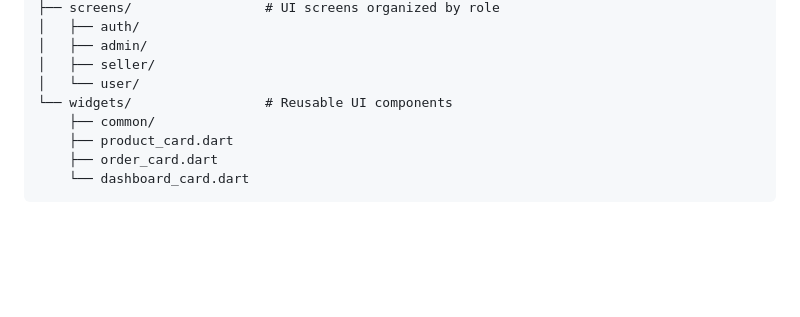
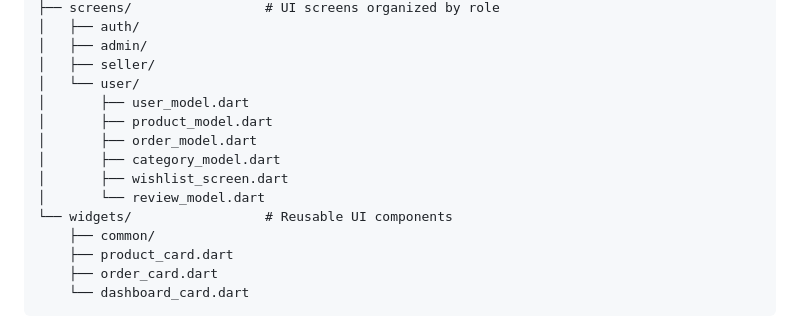
Before and after one commit to Vnjvibhash/Shop-Orbit, a Markdown page: README.md, the part around the change printed below. Rendered like a GitHub page; blank space fills up the shorter version.

Commit message:
feat: Implement cart and wishlist functionality

```diff
--- a/README.md
+++ b/README.md
@@ -86,6 +82,12 @@ lib/
 │   ├── admin/
 │   ├── seller/
 │   └── user/
+│       ├── user_model.dart
+│       ├── product_model.dart
+│       ├── order_model.dart
+│       ├── category_model.dart
+│       ├── wishlist_screen.dart
+│       └── review_model.dart
 └── widgets/                 # Reusable UI components
     ├── common/
     ├── product_card.dart
```
Also changed, not shown: other parts of README.md (+0 -4 lines).
